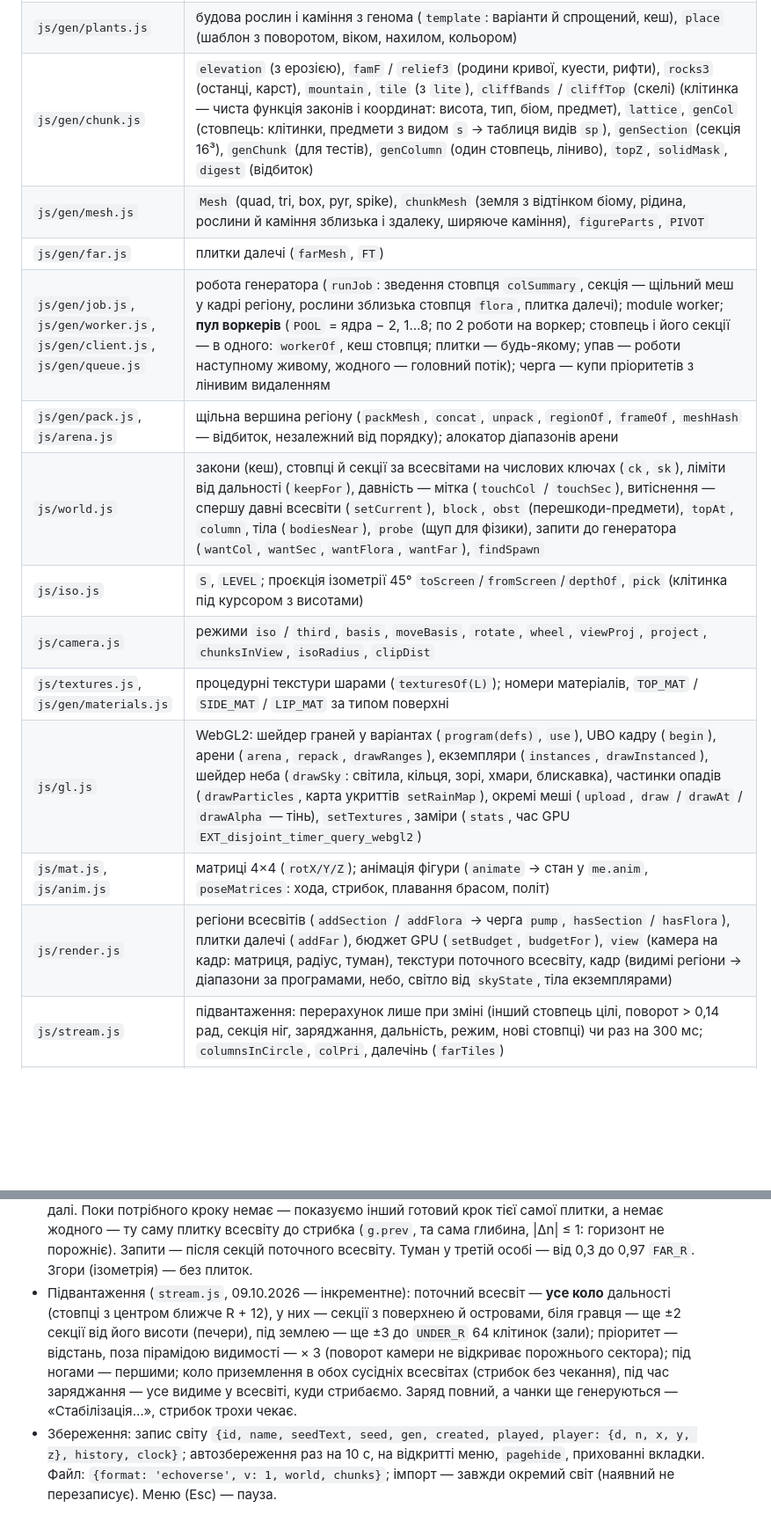
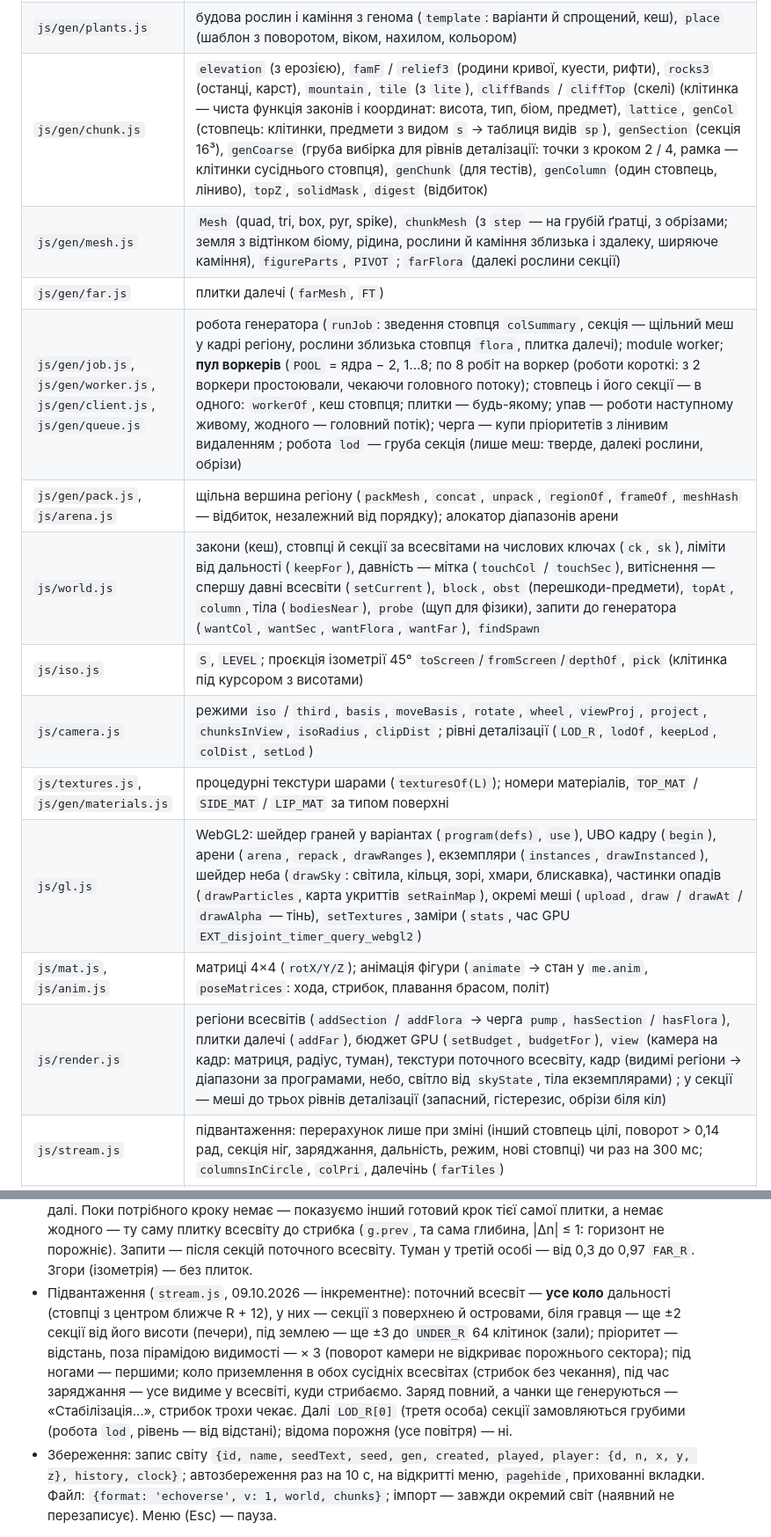
Before and after one commit to IClimber/echoverse, a Markdown page: CLAUDE.md, 2 parts joined by grey strips. Shown at 88% size. GitHub-like rendering; blank space fills up the shorter version.

Commit message:
CLAUDE.md: рівні деталізації далекої землі, заміри до і після
Co-Authored-By: Claude Opus 5.5 <noreply@anthropic.com>
Claude-Session: https://claude.ai/code/session_012m3jBoaGTRxTQuSePSx2MZ

```diff
--- a/CLAUDE.md
+++ b/CLAUDE.md
@@ -68,18 +68,18 @@
 | `js/gen/biomes.js` | зони `Z_*`, 33 біоми `BIOMES` (відтінок, густота, форми, каміння), `pickBiome` |
 | `js/gen/flora.js` | `FORMS`, `regionAt` (область — клітина Вороного), `speciesOf` (види області в біомі, геноми; кеш), `pickSpecies`, `groundTint` |
 | `js/gen/plants.js` | будова рослин і каміння з генома (`template`: варіанти й спрощений, кеш), `place` (шаблон з поворотом, віком, нахилом, кольором) |
-| `js/gen/chunk.js` | `elevation` (з ерозією), `famF` / `relief3` (родини кривої, куести, рифти), `rocks3` (останці, карст), `mountain`, `tile` (з `lite`), `cliffBands` / `cliffTop` (скелі) (клітинка — чиста функція законів і координат: висота, тип, біом, предмет), `lattice`, `genCol` (стовпець: клітинки, предмети з видом `s` → таблиця видів `sp`), `genSection` (секція 16³), `genChunk` (для тестів), `genColumn` (один стовпець, ліниво), `topZ`, `solidMask`, `digest` (відбиток) |
-| `js/gen/mesh.js` | `Mesh` (quad, tri, box, pyr, spike), `chunkMesh` (земля з відтінком біому, рідина, рослини й каміння зблизька і здалеку, ширяюче каміння), `figureParts`, `PIVOT` |
+| `js/gen/chunk.js` | `elevation` (з ерозією), `famF` / `relief3` (родини кривої, куести, рифти), `rocks3` (останці, карст), `mountain`, `tile` (з `lite`), `cliffBands` / `cliffTop` (скелі) (клітинка — чиста функція законів і координат: висота, тип, біом, предмет), `lattice`, `genCol` (стовпець: клітинки, предмети з видом `s` → таблиця видів `sp`), `genSection` (секція 16³), `genCoarse` (груба вибірка для рівнів деталізації: точки з кроком 2 / 4, рамка — клітинки сусіднього стовпця), `genChunk` (для тестів), `genColumn` (один стовпець, ліниво), `topZ`, `solidMask`, `digest` (відбиток) |
+| `js/gen/mesh.js` | `Mesh` (quad, tri, box, pyr, spike), `chunkMesh` (з `step` — на грубій ґратці, з обрізами; земля з відтінком біому, рідина, рослини й каміння зблизька і здалеку, ширяюче каміння), `figureParts`, `PIVOT` ; `farFlora` (далекі рослини секції) |
 | `js/gen/far.js` | плитки далечі (`farMesh`, `FT`) |
-| `js/gen/job.js`, `js/gen/worker.js`, `js/gen/client.js`, `js/gen/queue.js` | робота генератора (`runJob`: зведення стовпця `colSummary`, секція — щільний меш у кадрі регіону, рослини зблизька стовпця `flora`, плитка далечі); module worker; **пул воркерів** (`POOL` = ядра − 2, 1…8; по 2 роботи на воркер; стовпець і його секції — в одного: `workerOf`, кеш стовпця; плитки — будь-якому; упав — роботи наступному живому, жодного — головний потік); черга — купи пріоритетів з лінивим видаленням |
+| `js/gen/job.js`, `js/gen/worker.js`, `js/gen/client.js`, `js/gen/queue.js` | робота генератора (`runJob`: зведення стовпця `colSummary`, секція — щільний меш у кадрі регіону, рослини зблизька стовпця `flora`, плитка далечі); module worker; **пул воркерів** (`POOL` = ядра − 2, 1…8; по 8 робіт на воркер (роботи короткі: з 2 воркери простоювали, чекаючи головного потоку); стовпець і його секції — в одного: `workerOf`, кеш стовпця; плитки — будь-якому; упав — роботи наступному живому, жодного — головний потік); черга — купи пріоритетів з лінивим видаленням ; робота `lod` — груба секція (лише меш: тверде, далекі рослини, обрізи) |
 | `js/gen/pack.js`, `js/arena.js` | щільна вершина регіону (`packMesh`, `concat`, `unpack`, `regionOf`, `frameOf`, `meshHash` — відбиток, незалежний від порядку); алокатор діапазонів арени |
 | `js/world.js` | закони (кеш), стовпці й секції за всесвітами на числових ключах (`ck`, `sk`), ліміти від дальності (`keepFor`), давність — мітка (`touchCol` / `touchSec`), витіснення — спершу давні всесвіти (`setCurrent`), `block`, `obst` (перешкоди-предмети), `topAt`, `column`, тіла (`bodiesNear`), `probe` (щуп для фізики), запити до генератора (`wantCol`, `wantSec`, `wantFlora`, `wantFar`), `findSpawn` |
 | `js/iso.js` | `S`, `LEVEL`; проєкція ізометрії 45° `toScreen`/`fromScreen`/`depthOf`, `pick` (клітинка під курсором з висотами) |
-| `js/camera.js` | режими `iso` / `third`, `basis`, `moveBasis`, `rotate`, `wheel`, `viewProj`, `project`, `chunksInView`, `isoRadius`, `clipDist` |
+| `js/camera.js` | режими `iso` / `third`, `basis`, `moveBasis`, `rotate`, `wheel`, `viewProj`, `project`, `chunksInView`, `isoRadius`, `clipDist` ; рівні деталізації (`LOD_R`, `lodOf`, `keepLod`, `colDist`, `setLod`) |
 | `js/textures.js`, `js/gen/materials.js` | процедурні текстури шарами (`texturesOf(L)`); номери матеріалів, `TOP_MAT` / `SIDE_MAT` / `LIP_MAT` за типом поверхні |
 | `js/gl.js` | WebGL2: шейдер граней у варіантах (`program(defs)`, `use`), UBO кадру (`begin`), арени (`arena`, `repack`, `drawRanges`), екземпляри (`instances`, `drawInstanced`), шейдер неба (`drawSky`: світила, кільця, зорі, хмари, блискавка), частинки опадів (`drawParticles`, карта укриттів `setRainMap`), окремі меші (`upload`, `draw` / `drawAt` / `drawAlpha` — тінь), `setTextures`, заміри (`stats`, час GPU `EXT_disjoint_timer_query_webgl2`) |
 | `js/mat.js`, `js/anim.js` | матриці 4×4 (`rotX/Y/Z`); анімація фігури (`animate` → стан у `me.anim`, `poseMatrices`: хода, стрибок, плавання брасом, політ) |
-| `js/render.js` | регіони всесвітів (`addSection` / `addFlora` → черга `pump`, `hasSection` / `hasFlora`), плитки далечі (`addFar`), бюджет GPU (`setBudget`, `budgetFor`), `view` (камера на кадр: матриця, радіус, туман), текстури поточного всесвіту, кадр (видимі регіони → діапазони за програмами, небо, світло від `skyState`, тіла екземплярами) |
+| `js/render.js` | регіони всесвітів (`addSection` / `addFlora` → черга `pump`, `hasSection` / `hasFlora`), плитки далечі (`addFar`), бюджет GPU (`setBudget`, `budgetFor`), `view` (камера на кадр: матриця, радіус, туман), текстури поточного всесвіту, кадр (видимі регіони → діапазони за програмами, небо, світло від `skyState`, тіла екземплярами) ; у секції — меші до трьох рівнів деталізації (запасний, гістерезис, обрізи біля кіл) |
 | `js/stream.js` | підвантаження: перерахунок лише при зміні (інший стовпець цілі, поворот > 0,14 рад, секція ніг, заряджання, дальність, режим, нові стовпці) чи раз на 300 мс; `columnsInCircle`, `colPri`, далечінь (`farTiles`) |
 | `js/ticker.js` | фіксований такт (`createTicker`: `advance`, `alpha`) |
 | `js/sky.js` | небо й час: `dayPhase`, `clockStr`, `skyState` (світила, світло, кольори неба й туману, зорі, кільця), `applyWeather` (атмосфера й погода поверх неба) |
@@ -95,7 +95,7 @@
 | `js/main.js` | меню світів (і дальність), цикл (такти, інтерполяція), стрибок, HUD, автозбереження |
 
 - **Далечінь (LOD)** (08.10.2026, крок 4в; лише третя особа): плитки `FT` = 128×128 клітинок (`gen/far.js` `farMesh`, у worker — робота `far`): висотне поле поверхні з `tile` з кроком 2 / 4 / 8 клітинок (ближче 300 / 700 / до `FAR_R`), кольори палітри (відтінки біомів, ліс — темніше, водойма — рідина), матеріали верху, на крутому схилі — боку; по краях — «спідниця» донизу (щілини між кроками). Шов — коло `SEAM` (`VIEW_R` − 8) від цілі камери: шейдер (`uRing`) малює повні секції лише ближче, плитки — лише далі. Поки потрібного кроку немає — показуємо інший готовий крок тієї самої плитки, а немає жодного — ту саму плитку всесвіту до стрибка (`g.prev`, та сама глибина, |Δn| ≤ 1: горизонт не порожніє). Запити — після секцій поточного всесвіту. Туман у третій особі — від 0,3 до 0,97 `FAR_R`. Згори (ізометрія) — без плиток.
-- Підвантаження (`stream.js`, 09.10.2026 — інкрементне): поточний всесвіт — **усе коло** дальності (стовпці з центром ближче R + 12), у них — секції з поверхнею й островами, біля гравця — ще ±2 секції від його висоти (печери), під землею — ще ±3 до `UNDER_R` 64 клітинок (зали); пріоритет — відстань, поза пірамідою видимості — × 3 (поворот камери не відкриває порожнього сектора); під ногами — першими; коло приземлення в обох сусідніх всесвітах (стрибок без чекання), під час заряджання — усе видиме у всесвіті, куди стрибаємо. Заряд повний, а чанки ще генеруються — «Стабілізація…», стрибок трохи чекає.
+- Підвантаження (`stream.js`, 09.10.2026 — інкрементне): поточний всесвіт — **усе коло** дальності (стовпці з центром ближче R + 12), у них — секції з поверхнею й островами, біля гравця — ще ±2 секції від його висоти (печери), під землею — ще ±3 до `UNDER_R` 64 клітинок (зали); пріоритет — відстань, поза пірамідою видимості — × 3 (поворот камери не відкриває порожнього сектора); під ногами — першими; коло приземлення в обох сусідніх всесвітах (стрибок без чекання), під час заряджання — усе видиме у всесвіті, куди стрибаємо. Заряд повний, а чанки ще генеруються — «Стабілізація…», стрибок трохи чекає. Далі `LOD_R[0]` (третя особа) секції замовляються грубими (робота `lod`, рівень — від відстані); відома порожня (усе повітря) — ні.
 - Збереження: запис світу `{id, name, seedText, seed, gen, created, played, player: {d, n, x, y, z}, history, clock}`; автозбереження раз на 10 с, на відкритті меню, `pagehide`, прихованні вкладки. Файл: `{format: 'echoverse', v: 1, world, chunks}`; імпорт — завжди окремий світ (наявний не перезаписує). Меню (Esc) — пауза.
 
 ## Поточний стан
```
Also changed, not shown: other parts of CLAUDE.md (+4 -3 lines).
